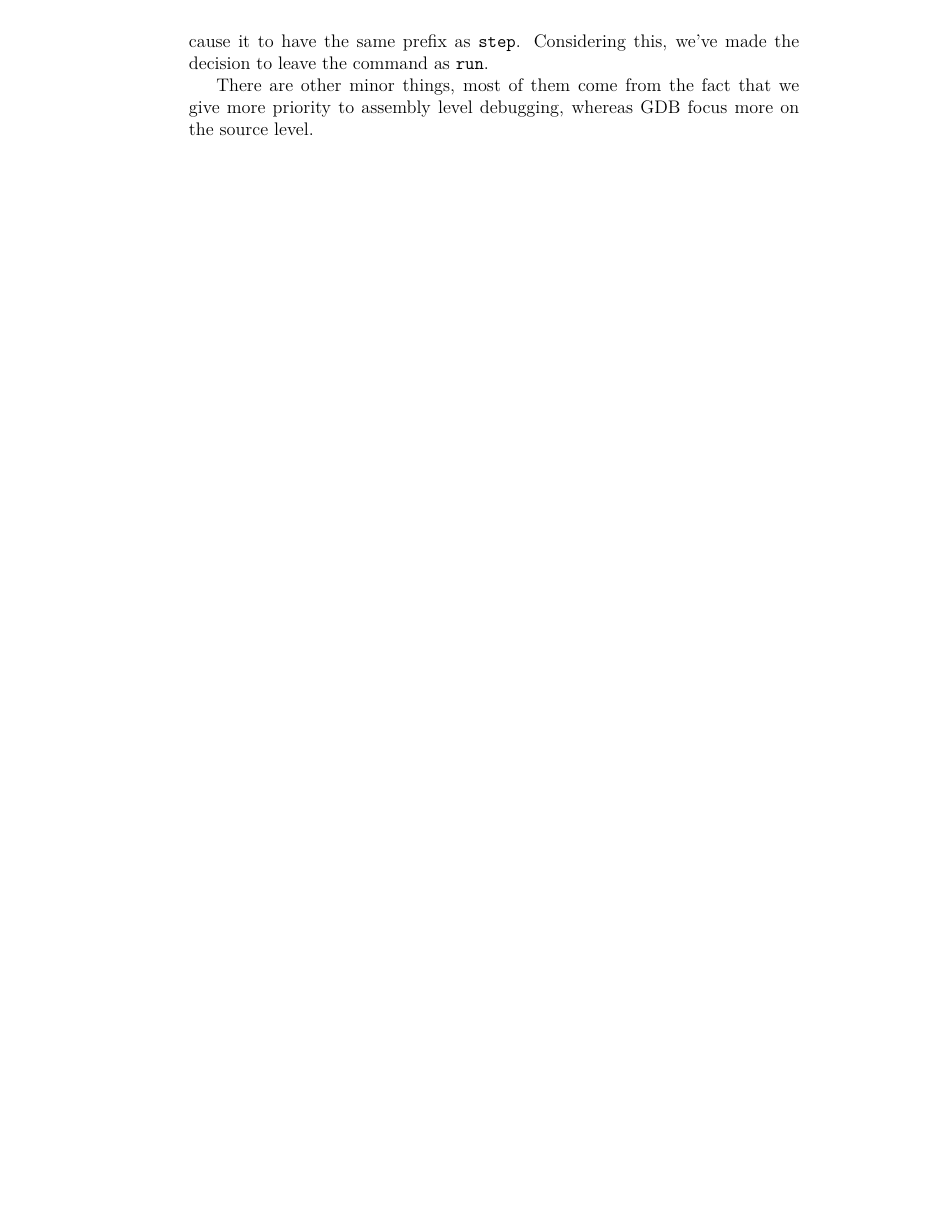
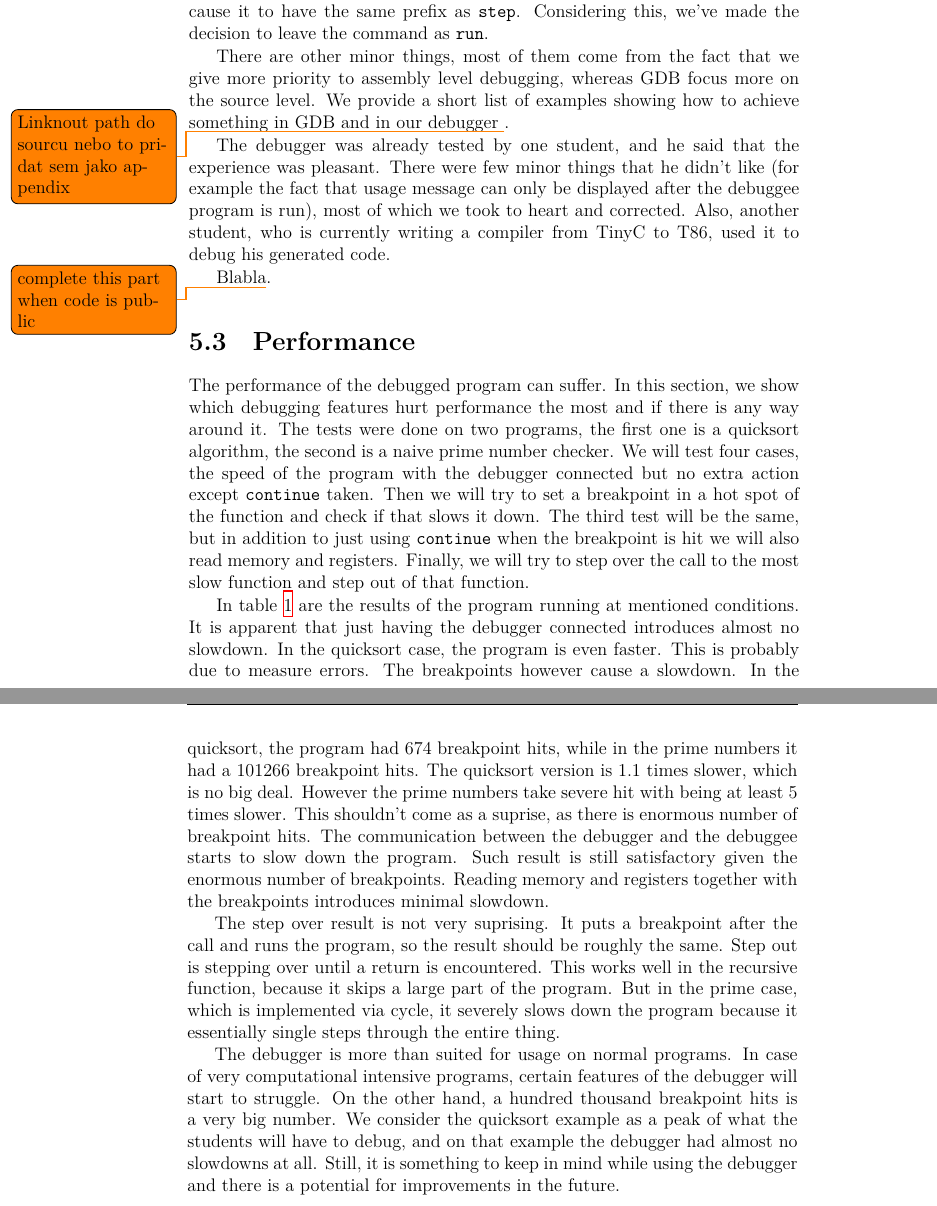
Before and after one commit to Gregofi/thesis, a LaTeX thesis (main.tex, which reads chapters/4.tex): part of page 76 of 83 before the commit and two parts of pages 78 and 79 of 87 after it, the two joined at a grey line, cut so that both start at the same text, the shorter picture padded with empty space. Compiled offline with XeLaTeX; a LaTeX package or settings file that is missing is left out.

Commit message:
More text

```diff
--- a/chapters/4.tex
+++ b/chapters/4.tex
@@ -33,4 +36,27 @@ as \texttt{run}.
 
 There are other minor things, most of them come from the fact that we give more
 priority to assembly level debugging, whereas GDB focus more on the source
-level.
+level. We provide a short list of examples showing how to achieve something in
+GDB and in our debugger \todo{Linknout path do sourcu nebo to pridat sem jako
+appendix}.
+
+The debugger was already tested by one student, and he said that the experience
+was pleasant. There were few minor things that he didn't like (for example the
+fact that usage message can only be displayed after the debuggee program is
+run), most of which we took to heart and corrected. Also, another student, who
+is currently writing a compiler from TinyC to T86, used it to debug his
+generated code.
+
+Blabla\todo{complete this part when code is public}.
+
+\section{Performance}
+The performance of the debugged program can suffer. In this section, we show
+which debugging features hurt performance the most and if there is any way
+around it. The tests were done on two programs, the first one is a quicksort
+algorithm, the second is a naive prime number checker. We will test four cases,
+the speed of the program with the debugger connected but no extra action except
+\texttt{continue} taken. Then we will try to set a breakpoint in a hot spot of
+the function and check if that slows it down. The third test will be the same,
+but in addition to just using \texttt{continue} when the breakpoint is hit we
+will also read memory and registers. Finally, we will try to step over the call
+to the most slow function and step out of that function.
@@ -36,0 +77,30 @@ level.
+\label{table:benchmark}
+\end{table}
+
+In table \ref{table:benchmark} are the results of the program running at
+mentioned conditions. It is apparent that just having the debugger connected
+introduces almost no slowdown. In the quicksort case, the program is even
+faster. This is probably due to measure errors. The breakpoints however cause a
+slowdown. In the quicksort, the program had $674$ breakpoint hits, while in the
+prime numbers it had a $101266$ breakpoint hits. The quicksort version is $1.1$
+times slower, which is no big deal. However the prime numbers take severe hit
+with being at least $5$ times slower. This shouldn't come as a suprise, as
+there is enormous number of breakpoint hits. The communication between the
+debugger and the debuggee starts to slow down the program. Such result is still
+satisfactory given the enormous number of breakpoints. Reading memory and
+registers together with the breakpoints introduces minimal slowdown.
+
+The step over result is not very suprising. It puts a breakpoint after the call
+and runs the program, so the result should be roughly the same. Step out is
+stepping over until a return is encountered. This works well in the recursive
+function, because it skips a large part of the program. But in the prime case,
+which is implemented via cycle, it severely slows down the program because it
+essentially single steps through the entire thing.
+
+The debugger is more than suited for usage on normal programs. In case of very
+computational intensive programs, certain features of the debugger will start
+to struggle. On the other hand, a hundred thousand breakpoint hits is a very
+big number. We consider the quicksort example as a peak of what the students
+will have to debug, and on that example the debugger had almost no slowdowns at
+all. Still, it is something to keep in mind while using the debugger and there
+is a potential for improvements in the future.
--- a/main.tex
+++ b/main.tex
@@ -21,6 +21,7 @@
 \usepackage{xcolor}
 \usepackage{float}
 \usepackage{fancyvrb}
+\usepackage{todonotes}
 
 \definecolor{codegreen}{rgb}{0,0.6,0}
 \definecolor{codegray}{rgb}{0.5,0.5,0.5}
@@ -48,7 +49,6 @@
 \usepackage{dirtree} %directory tree visualisation
 
 % tikz thingies
-\newcommand\todo[1]{\textcolor{red}{#1}}
 \usetikzlibrary{calc,positioning,arrows,shapes.geometric}
 \tikzstyle{process} = [rectangle,
 minimum width=3cm,
```
Also changed, not shown: chapters/1.tex (+1 -2 lines), chapters/4.tex (35 more changed lines).
